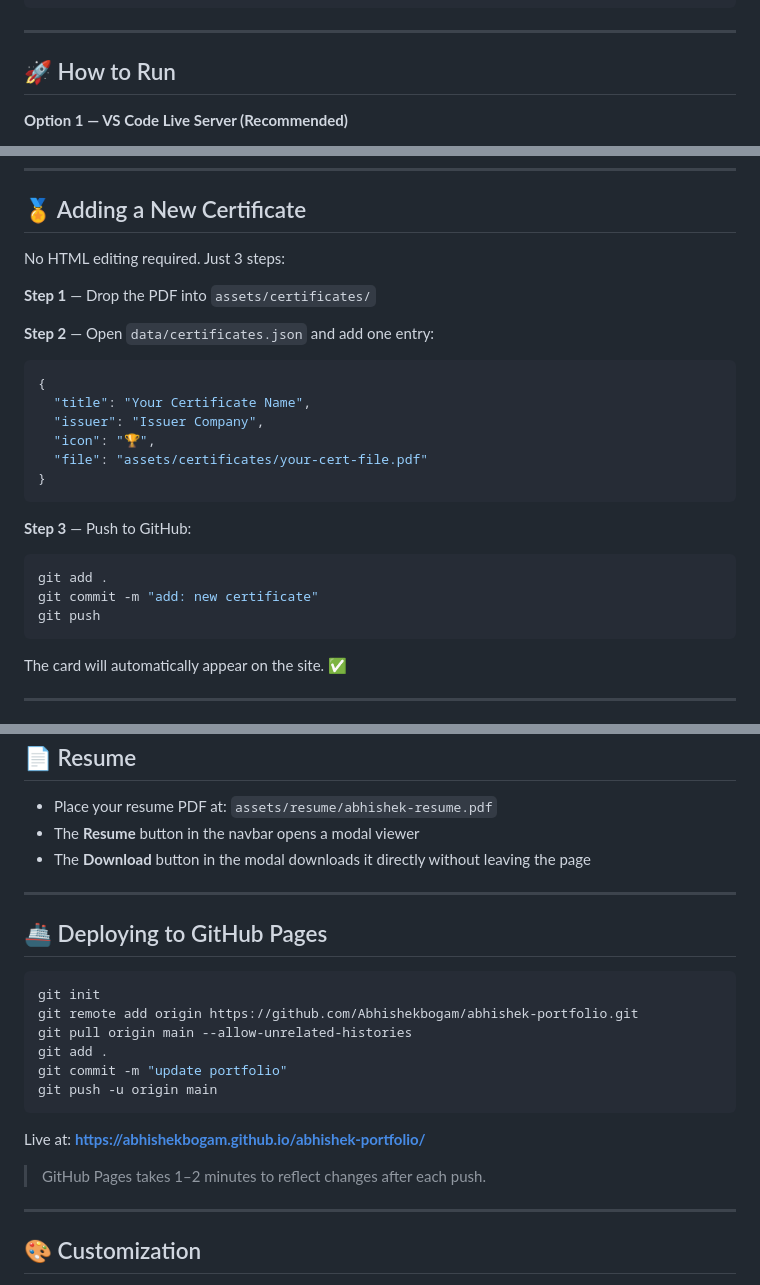
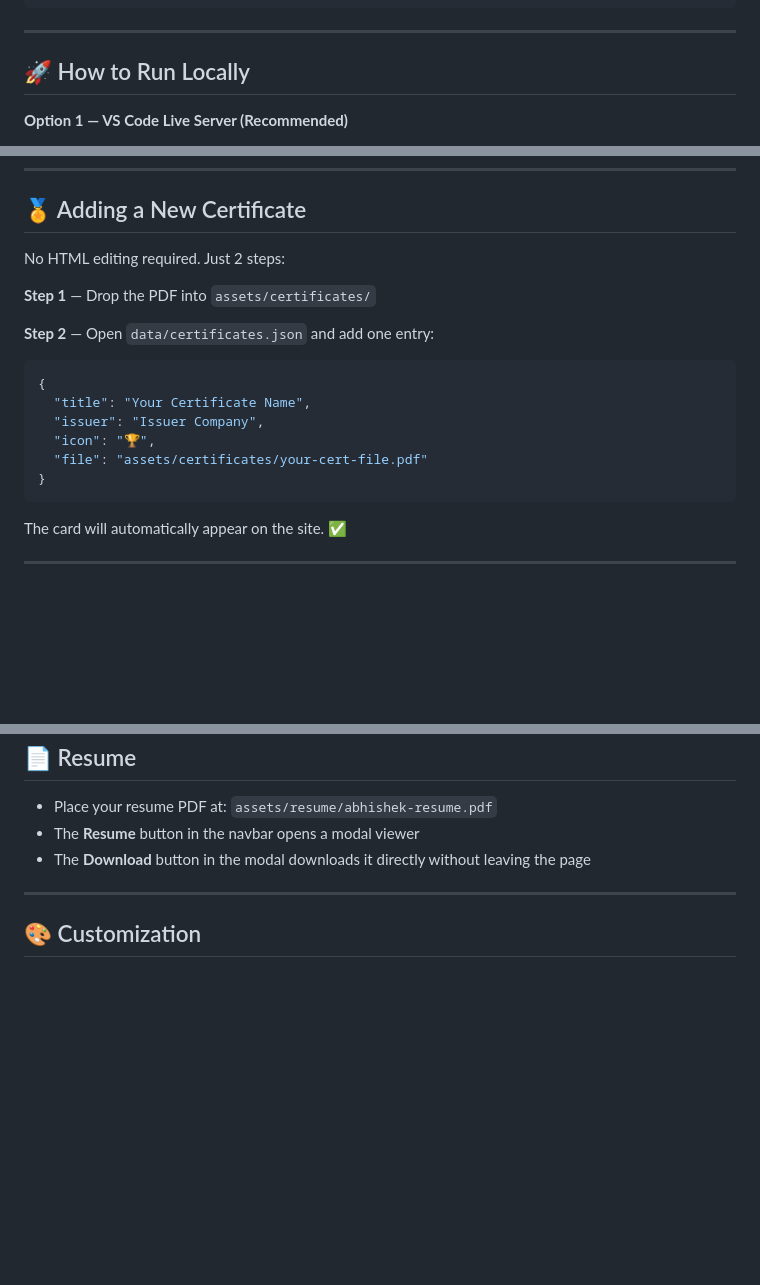
Before and after one commit to Abhishekbogam/abhishek-portfolio, a Markdown page: README.md, 3 parts joined by grey strips. GitHub-like rendering; blank space fills up the shorter version.

````diff
--- a/README.md
+++ b/README.md
@@ -67,7 +69,7 @@ portfolio/
 
 ---
 
-## 🚀 How to Run
+## 🚀 How to Run Locally
 
 **Option 1 — VS Code Live Server (Recommended)**
 1. Open the `portfolio/` folder in VS Code
@@ -93,7 +95,7 @@ npx serve .
 
 ## 🏅 Adding a New Certificate
 
-No HTML editing required. Just 3 steps:
+No HTML editing required. Just 2 steps:
 
 **Step 1** — Drop the PDF into `assets/certificates/`
 
@@ -106,13 +108,6 @@ No HTML editing required. Just 3 steps:
   "icon": "🏆",
   "file": "assets/certificates/your-cert-file.pdf"
 }
-```
-
-**Step 3** — Push to GitHub:
-```bash
-git add .
-git commit -m "add: new certificate"
-git push
 ```
 
 The card will automatically appear on the site. ✅
@@ -140,23 +135,6 @@ The card will automatically appear on the site. ✅
 
 ---
 
-## 🚢 Deploying to GitHub Pages
-
-```bash
-git init
-git remote add origin https://github.com/Abhishekbogam/abhishek-portfolio.git
-git pull origin main --allow-unrelated-histories
-git add .
-git commit -m "update portfolio"
-git push -u origin main
-```
-
-Live at: **https://abhishekbogam.github.io/abhishek-portfolio/**
-
-> GitHub Pages takes 1–2 minutes to reflect changes after each push.
-
----
-
 ## 🎨 Customization
 
 - **Colors:** Edit CSS variables in `css/global.css` under `:root {}`
````
Also changed, not shown: other parts of README.md (+3 -1 lines).
